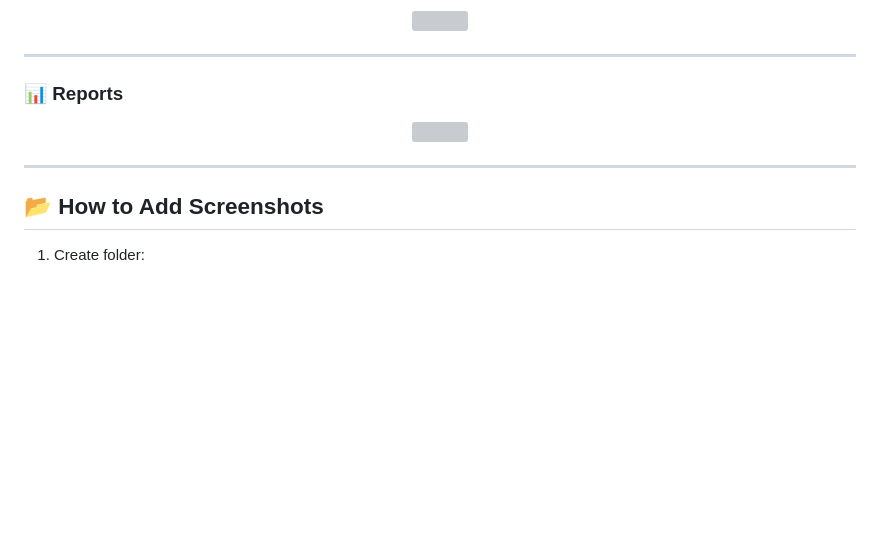
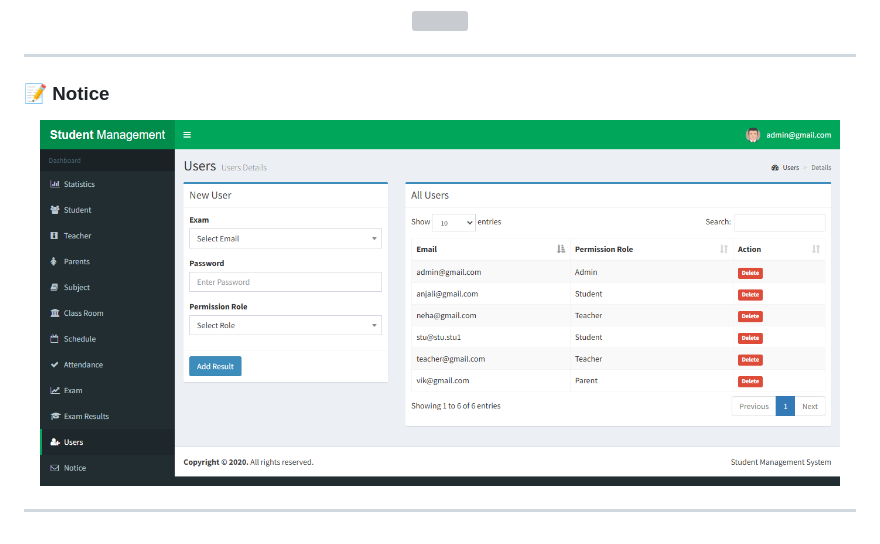
Before and after one commit to nehajoshi9299-web/Students-Management-System-PHP, a Markdown page: README.md, the part around the change. Drawn GitHub-style; blank space fills up the shorter version; grey boxes are pictures that could not be loaded.

```diff
--- a/README.md
+++ b/README.md
@@ -214,13 +214,9 @@ http://localhost/your-project-folder
 
 ---
 
-### 📊 Reports
+### 📝 Notice
 <p align="center">
-  <img src="screenshots/reports.png" width="800"/>
+  <img src="screenshots/notice.png" width="800"/>
 </p>
 
 ---
-
-## 📂 How to Add Screenshots
-
-1. Create folder:
```
